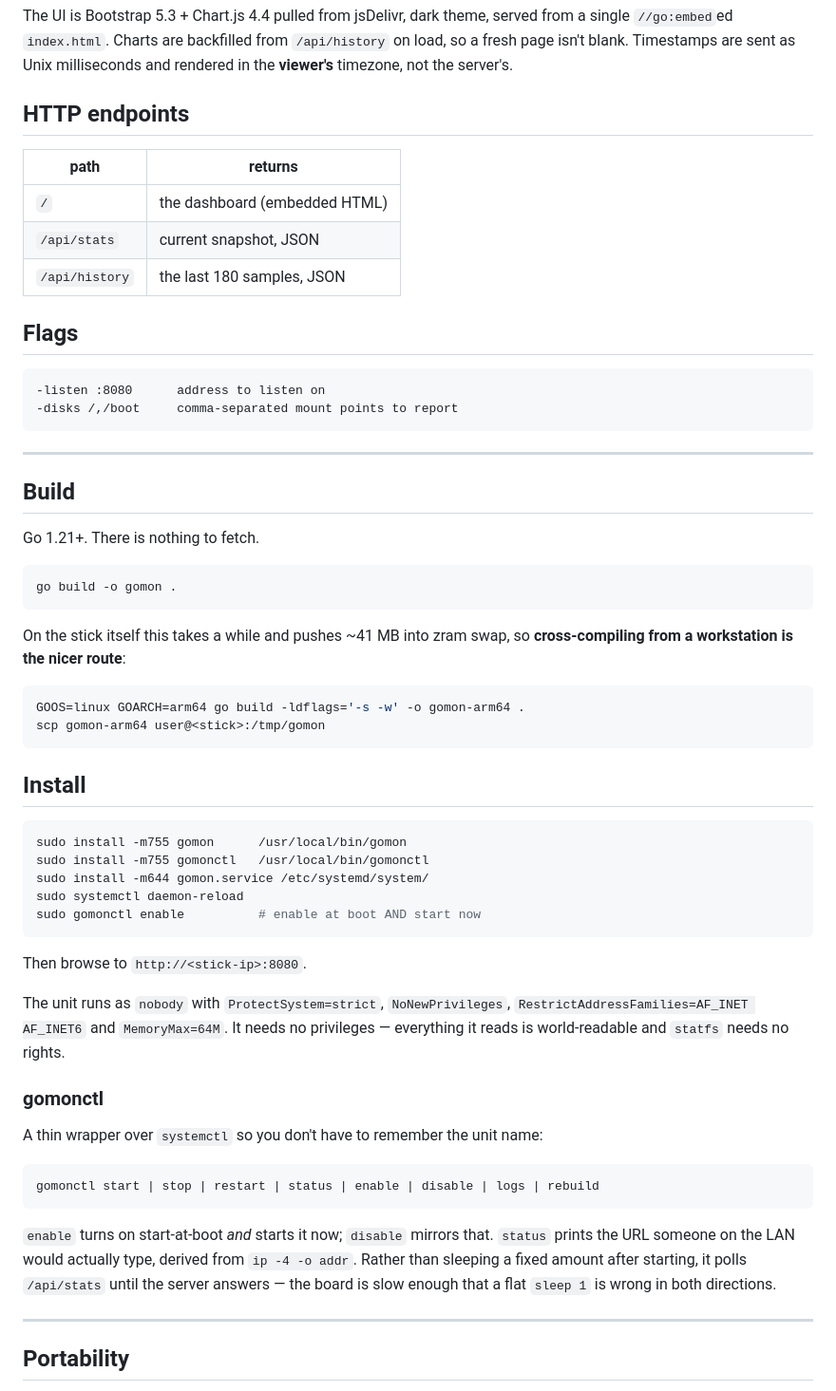
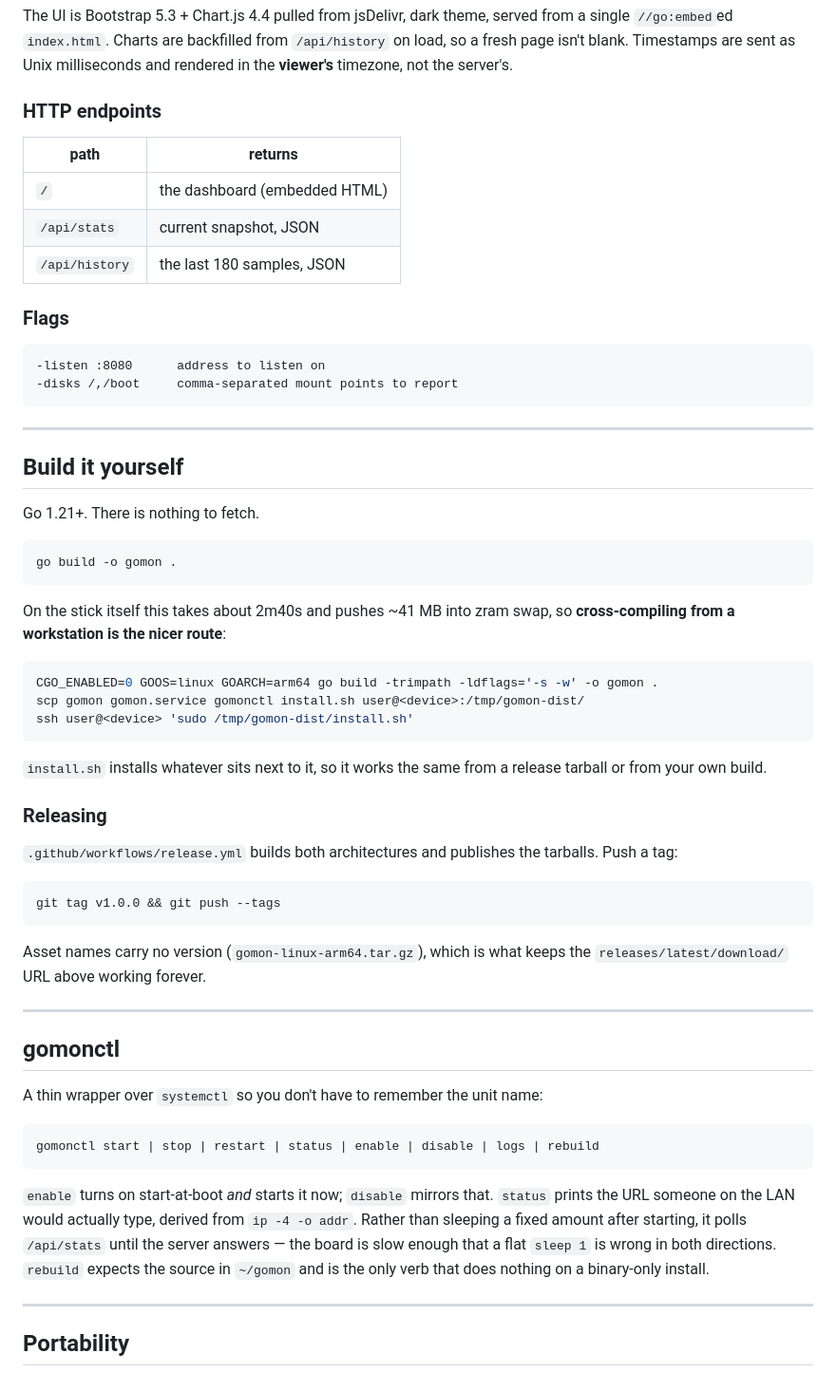
Before and after one commit to khamdan/gomon, a Markdown page: README.md, the part around one of its changes. Shown at 95% size. GitHub-like rendering.

````diff
--- a/README.md
+++ b/README.md
@@ -35,7 +60,7 @@ from a single `//go:embed`ed `index.html`. Charts are backfilled from
 `/api/history` on load, so a fresh page isn't blank. Timestamps are sent as Unix
 milliseconds and rendered in the **viewer's** timezone, not the server's.
 
-## HTTP endpoints
+### HTTP endpoints
 
 | path | returns |
 |---|---|
@@ -43,7 +68,7 @@ milliseconds and rendered in the **viewer's** timezone, not the server's.
 | `/api/stats` | current snapshot, JSON |
 | `/api/history` | the last 180 samples, JSON |
 
-## Flags
+### Flags
 
 ```
 -listen :8080      address to listen on
@@ -52,7 +77,7 @@ milliseconds and rendered in the **viewer's** timezone, not the server's.
 
 ---
 
-## Build
+## Build it yourself
 
 Go 1.21+. There is nothing to fetch.
 
@@ -60,31 +85,33 @@ Go 1.21+. There is nothing to fetch.
 go build -o gomon .
 ```
 
-On the stick itself this takes a while and pushes ~41 MB into zram swap, so
+On the stick itself this takes about 2m40s and pushes ~41 MB into zram swap, so
 **cross-compiling from a workstation is the nicer route**:
 
 ```bash
-GOOS=linux GOARCH=arm64 go build -ldflags='-s -w' -o gomon-arm64 .
-scp gomon-arm64 user@<stick>:/tmp/gomon
+CGO_ENABLED=0 GOOS=linux GOARCH=arm64 go build -trimpath -ldflags='-s -w' -o gomon .
+scp gomon gomon.service gomonctl install.sh user@<device>:/tmp/gomon-dist/
+ssh user@<device> 'sudo /tmp/gomon-dist/install.sh'
 ```
 
-## Install
+`install.sh` installs whatever sits next to it, so it works the same from a
+release tarball or from your own build.
+
+### Releasing
+
+`.github/workflows/release.yml` builds both architectures and publishes the
+tarballs. Push a tag:
 
 ```bash
-sudo install -m755 gomon      /usr/local/bin/gomon
-sudo install -m755 gomonctl   /usr/local/bin/gomonctl
-sudo install -m644 gomon.service /etc/systemd/system/
-sudo systemctl daemon-reload
-sudo gomonctl enable          # enable at boot AND start now
+git tag v1.0.0 && git push --tags
 ```
 
-Then browse to `http://<stick-ip>:8080`.
+Asset names carry no version (`gomon-linux-arm64.tar.gz`), which is what keeps
+the `releases/latest/download/` URL above working forever.
 
-The unit runs as `nobody` with `ProtectSystem=strict`, `NoNewPrivileges`,
-`RestrictAddressFamilies=AF_INET AF_INET6` and `MemoryMax=64M`. It needs no
-privileges — everything it reads is world-readable and `statfs` needs no rights.
+---
 
-### gomonctl
+## gomonctl
 
 A thin wrapper over `systemctl` so you don't have to remember the unit name:
 
@@ -96,7 +123,8 @@ gomonctl start | stop | restart | status | enable | disable | logs | rebuild
 `status` prints the URL someone on the LAN would actually type, derived from
 `ip -4 -o addr`. Rather than sleeping a fixed amount after starting, it polls
 `/api/stats` until the server answers — the board is slow enough that a flat
-`sleep 1` is wrong in both directions.
+`sleep 1` is wrong in both directions. `rebuild` expects the source in `~/gomon`
+and is the only verb that does nothing on a binary-only install.
 
 ---
 
````
Also changed, not shown: other parts of README.md (+27 -2 lines), Home.png (added), 2 other files.
